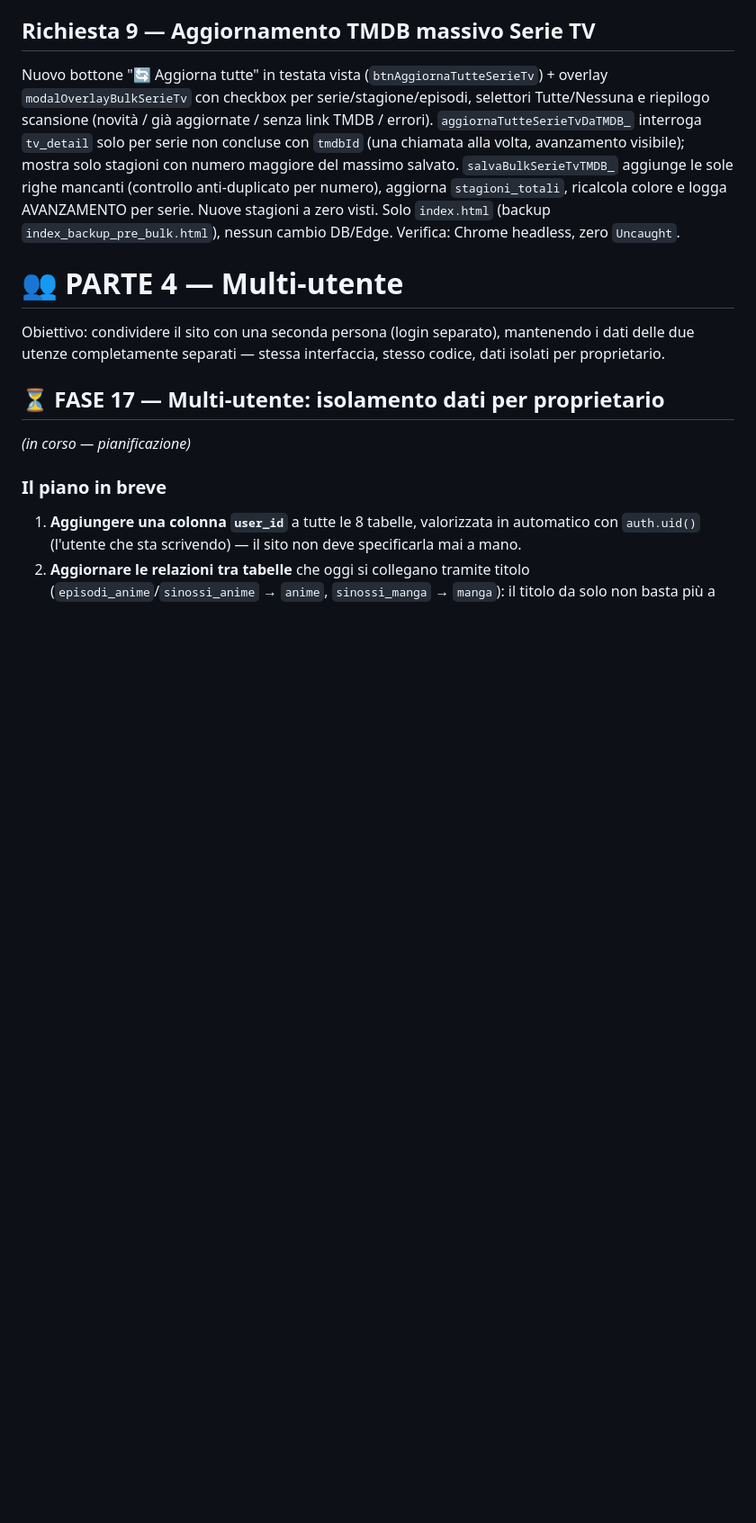
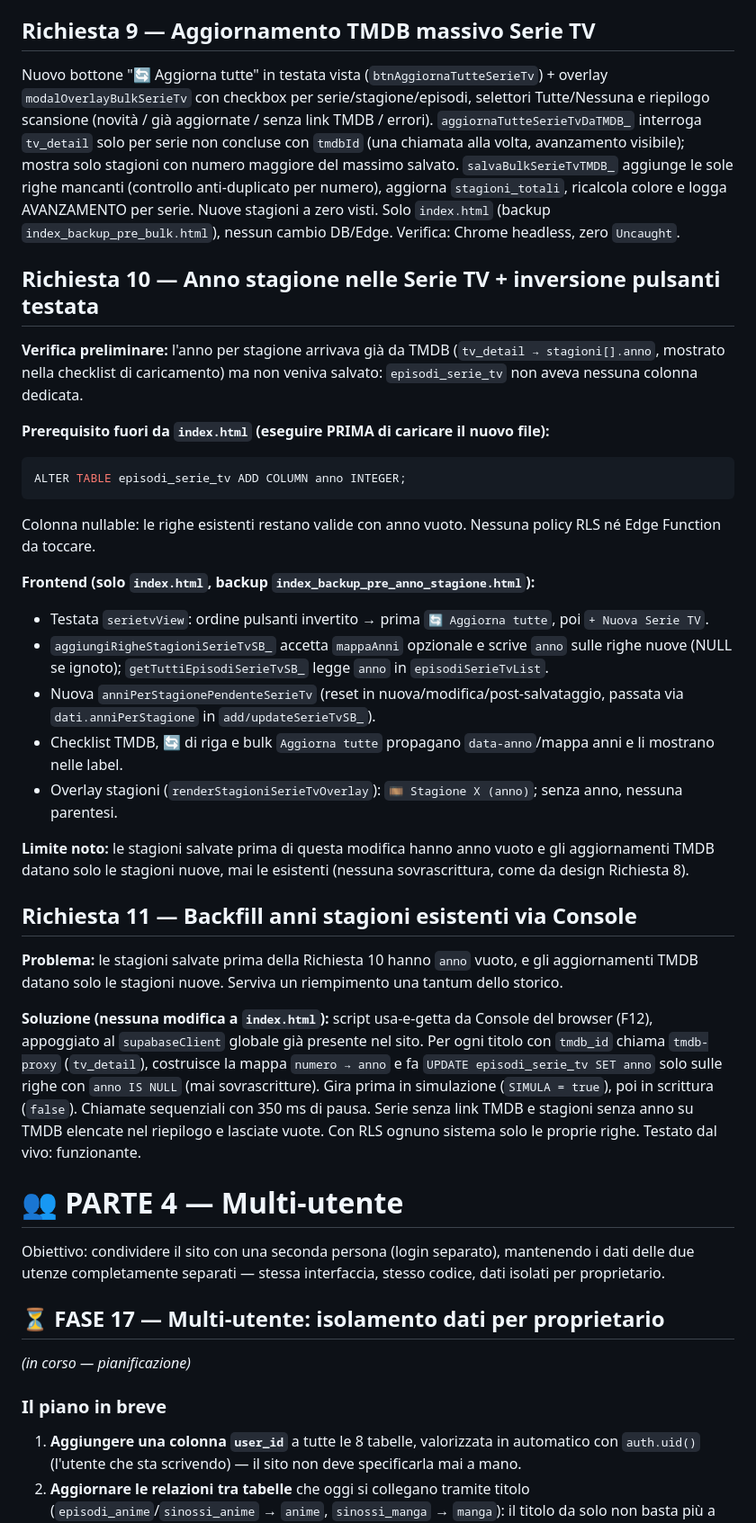
Before and after one commit to djkata94/tracker-anime-manga, a Markdown page: guida_migrazione.md, the part around the change. Shown at 90% size. Rendered like a GitHub page; blank space fills up the shorter version.

Commit message:
Update guida migrazione

````diff
--- a/guida_migrazione.md
+++ b/guida_migrazione.md
@@ -1493,6 +1493,31 @@ vincolo di unicità `(titolo, user_id)` con il messaggio Postgres
 
 Nuovo bottone "🔄 Aggiorna tutte" in testata vista (`btnAggiornaTutteSerieTv`) + overlay `modalOverlayBulkSerieTv` con checkbox per serie/stagione/episodi, selettori Tutte/Nessuna e riepilogo scansione (novità / già aggiornate / senza link TMDB / errori). `aggiornaTutteSerieTvDaTMDB_` interroga `tv_detail` solo per serie non concluse con `tmdbId` (una chiamata alla volta, avanzamento visibile); mostra solo stagioni con numero maggiore del massimo salvato. `salvaBulkSerieTvTMDB_` aggiunge le sole righe mancanti (controllo anti-duplicato per numero), aggiorna `stagioni_totali`, ricalcola colore e logga AVANZAMENTO per serie. Nuove stagioni a zero visti. Solo `index.html` (backup `index_backup_pre_bulk.html`), nessun cambio DB/Edge. Verifica: Chrome headless, zero `Uncaught`.
 
+## Richiesta 10 — Anno stagione nelle Serie TV + inversione pulsanti testata
+
+**Verifica preliminare:** l'anno per stagione arrivava già da TMDB (`tv_detail → stagioni[].anno`, mostrato nella checklist di caricamento) ma non veniva salvato: `episodi_serie_tv` non aveva nessuna colonna dedicata.
+
+**Prerequisito fuori da `index.html` (eseguire PRIMA di caricare il nuovo file):**
+```sql
+ALTER TABLE episodi_serie_tv ADD COLUMN anno INTEGER;
+```
+Colonna nullable: le righe esistenti restano valide con anno vuoto. Nessuna policy RLS né Edge Function da toccare.
+
+**Frontend (solo `index.html`, backup `index_backup_pre_anno_stagione.html`):**
+- Testata `serietvView`: ordine pulsanti invertito → prima `🔄 Aggiorna tutte`, poi `+ Nuova Serie TV`.
+- `aggiungiRigheStagioniSerieTvSB_` accetta `mappaAnni` opzionale e scrive `anno` sulle righe nuove (NULL se ignoto); `getTuttiEpisodiSerieTvSB_` legge `anno` in `episodiSerieTvList`.
+- Nuova `anniPerStagionePendenteSerieTv` (reset in nuova/modifica/post-salvataggio, passata via `dati.anniPerStagione` in `add/updateSerieTvSB_`).
+- Checklist TMDB, 🔄 di riga e bulk `Aggiorna tutte` propagano `data-anno`/mappa anni e li mostrano nelle label.
+- Overlay stagioni (`renderStagioniSerieTvOverlay`): `🎞️ Stagione X (anno)`; senza anno, nessuna parentesi.
+
+**Limite noto:** le stagioni salvate prima di questa modifica hanno anno vuoto e gli aggiornamenti TMDB datano solo le stagioni nuove, mai le esistenti (nessuna sovrascrittura, come da design Richiesta 8).
+
+## Richiesta 11 — Backfill anni stagioni esistenti via Console
+
+**Problema:** le stagioni salvate prima della Richiesta 10 hanno `anno` vuoto, e gli aggiornamenti TMDB datano solo le stagioni nuove. Serviva un riempimento una tantum dello storico.
+
+**Soluzione (nessuna modifica a `index.html`):** script usa-e-getta da Console del browser (F12), appoggiato al `supabaseClient` globale già presente nel sito. Per ogni titolo con `tmdb_id` chiama `tmdb-proxy` (`tv_detail`), costruisce la mappa `numero → anno` e fa `UPDATE episodi_serie_tv SET anno` solo sulle righe con `anno IS NULL` (mai sovrascritture). Gira prima in simulazione (`SIMULA = true`), poi in scrittura (`false`). Chiamate sequenziali con 350 ms di pausa. Serie senza link TMDB e stagioni senza anno su TMDB elencate nel riepilogo e lasciate vuote. Con RLS ognuno sistema solo le proprie righe. Testato dal vivo: funzionante.
+
 # 👥 PARTE 4 — Multi-utente
 
 Obiettivo: condividere il sito con una seconda persona (login separato),
````
